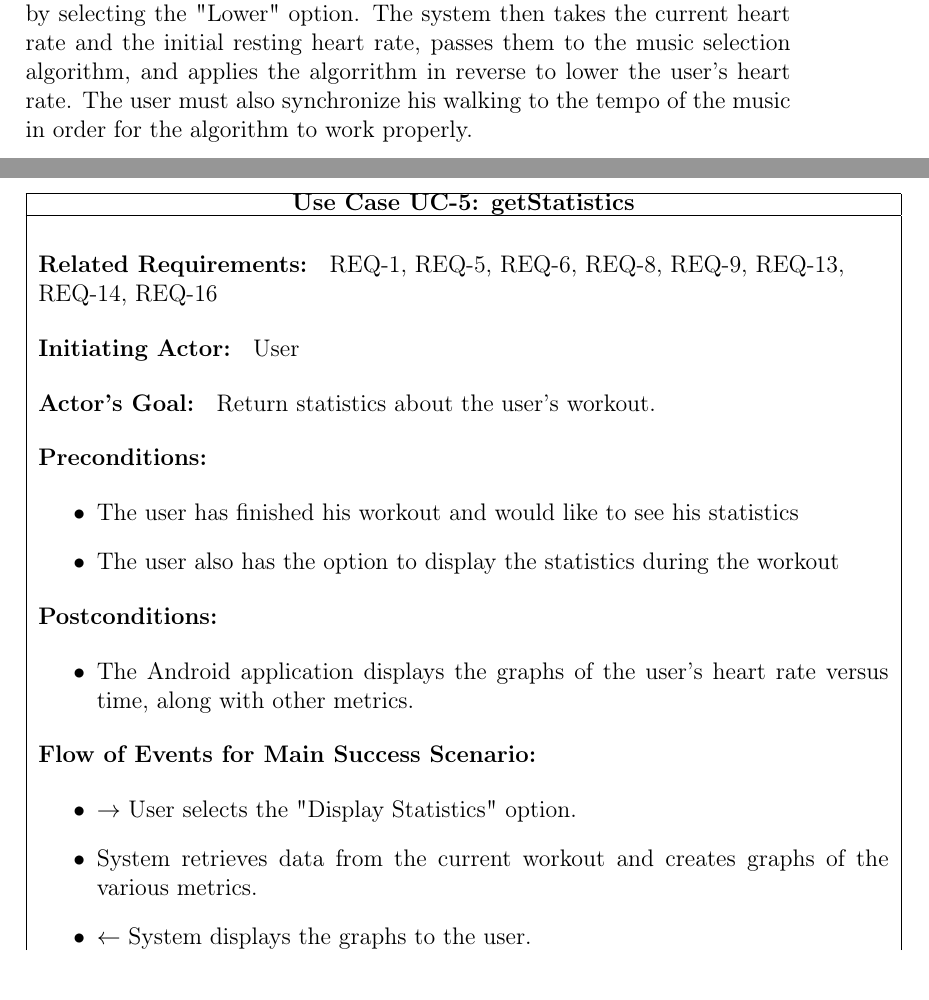
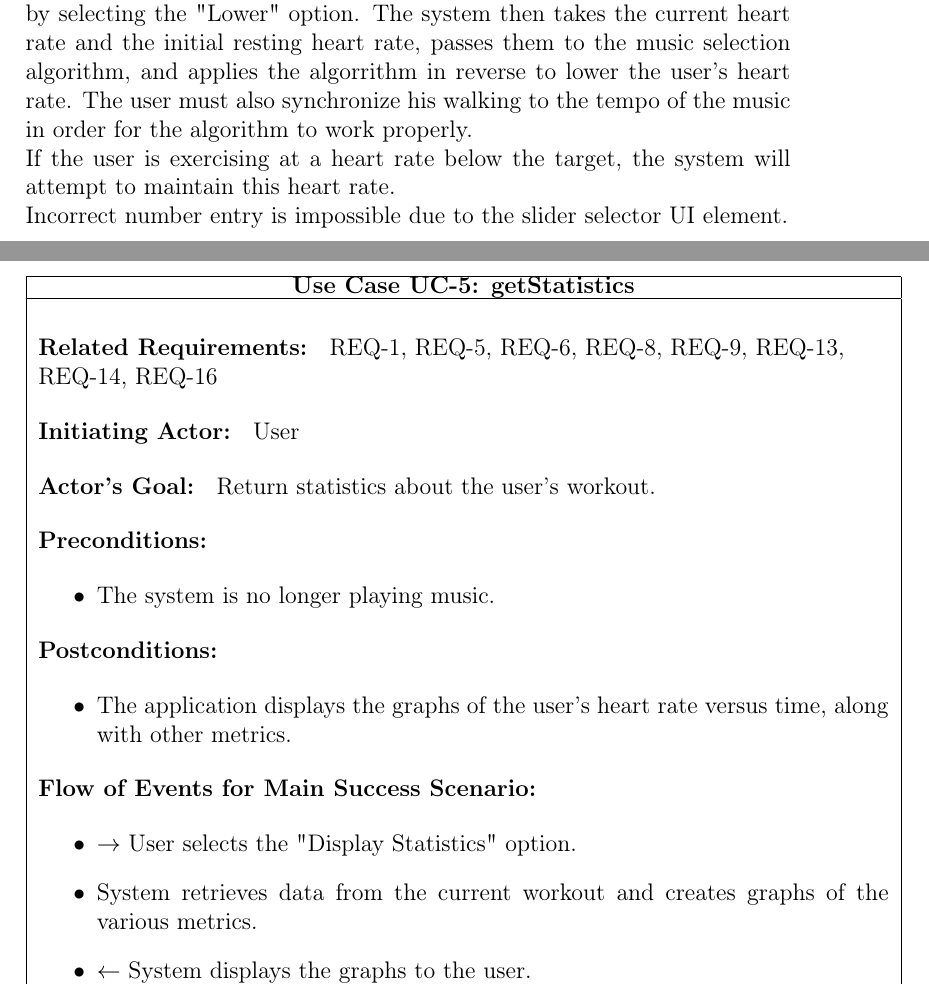
Before and after one commit to revan/HeartRateAdjuster, a LaTeX document (report.tex): two parts of pages 36 and 38 of 60 before the commit and two parts of pages 36 and 39 of 61 after it, joined at a grey line, cut so that both start at the same text. Compiled offline with pdfLaTeX.

Commit message:
Rephrase Use Cases

```diff
--- a/report.tex
+++ b/report.tex
@@ -454,8 +455,9 @@ This is one of the main use cases for the software. It allows the user to increa
         \end{tabular}
 \end{center}
 
-This is another one of the main use cases for the software. In this case, the system will allow the user to lower his heart rate to a resting level, or the level he was at before the workout began. The user initates the action by selecting the "Lower" option. The system then takes the current heart rate and the initial resting heart rate, passes them to the music selection algorithm, and applies the algorrithm in reverse to lower the user's heart rate. The user must also synchronize his walking to the tempo of the music in order for the algorithm to work properly.
-
+This is another one of the main use cases for the software. In this case, the system will allow the user to lower his heart rate to a resting level, or the level he was at before the workout began. The user initates the action by selecting the "Lower" option. The system then takes the current heart rate and the initial resting heart rate, passes them to the music selection algorithm, and applies the algorrithm in reverse to lower the user's heart rate. The user must also synchronize his walking to the tempo of the music in order for the algorithm to work properly.\\
+If the user is exercising at a heart rate below the target, the system will attempt to maintain this heart rate.\\
+Incorrect number entry is impossible due to the slider selector UI element.\\
 
 \begin{center}
         \begin{tabular}{|C{15cm}|}
@@ -554,14 +556,13 @@ The pausePlayback case is another straightforward, convenience-based use case. I
                                 \textbf{Preconditions: }
                         \end{flushleft}
                                 \begin{itemize}
-                                        \item The user has finished his workout and would like to see his statistics
-                                        \item The user also has the option to display the statistics during the workout
+                                        \item The system is no longer playing music.
                                 \end{itemize}
                         \begin{flushleft}
                                 \textbf{Postconditions: }
                         \end{flushleft}
                                 \begin{itemize}
-                                        \item The Android application displays the graphs of the user's heart rate versus time, along with other metrics.
+                                        \item The application displays the graphs of the user's heart rate versus time, along with other metrics.
                                 \end{itemize}
                         \begin{flushleft}
                                 \textbf{Flow of Events for Main Success Scenario: }
```
Also changed, not shown: report.pdf, report.tex (9 more changed lines).
